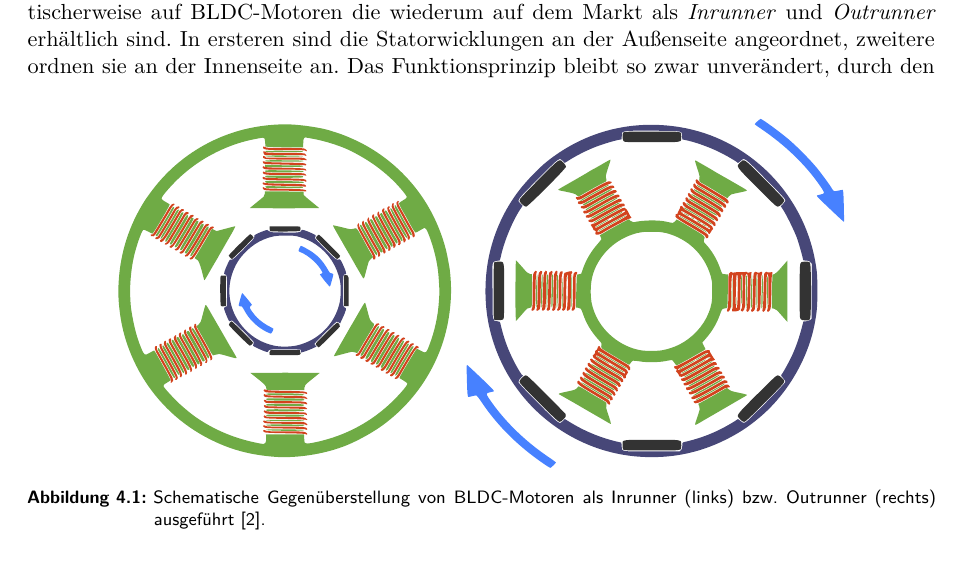
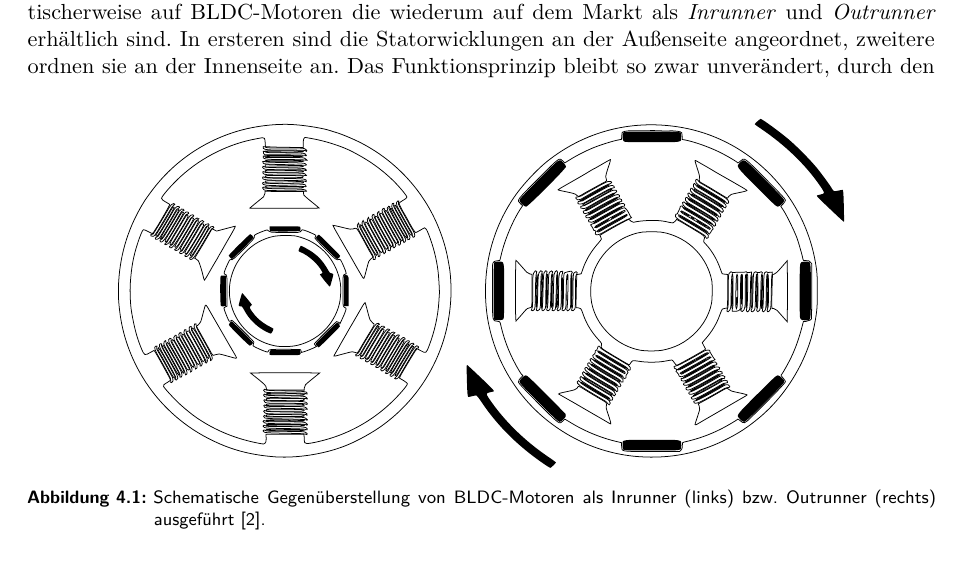
Before and after one commit to HateFindingNames/MotherBoard, a LaTeX thesis (__MAIN_FILE.tex, which reads pre-packages.tex): part of page 12 of 22, cut so that both start at the same text. Compiled offline with pdfLaTeX.

Commit message:
figure monochromized

```diff
--- a/pre-packages.tex
+++ b/pre-packages.tex
@@ -9,9 +9,10 @@
 }{%
     \usepackage[english]{babel}
 }
+\usepackage{lmodern} % Latin modern fonts in outline formats https://www.ctan.org/pkg/lm
 \usepackage[T1]{fontenc} % Standard package for selecting font encodings https://ctan.org/pkg/fontenc
 \usepackage[utf8]{inputenc} % Accept different input encodings https://ctan.org/pkg/inputenc
-\usepackage{lmodern} % Latin modern fonts in outline formats https://www.ctan.org/pkg/lm
+% \usepackage{fixcmex}
 \usepackage{booktabs} % Publication quality tables in LaTeX https://ctan.org/pkg/booktabs
 \usepackage{calc} % Simple arithmetic in LaTeX commands https://ctan.org/pkg/calc
 % \usepackage{cancel} % Place lines through maths formulae https://ctan.org/pkg/cancel
```
Also changed, not shown: Assets/Inrunner_Outrunner.svg.
